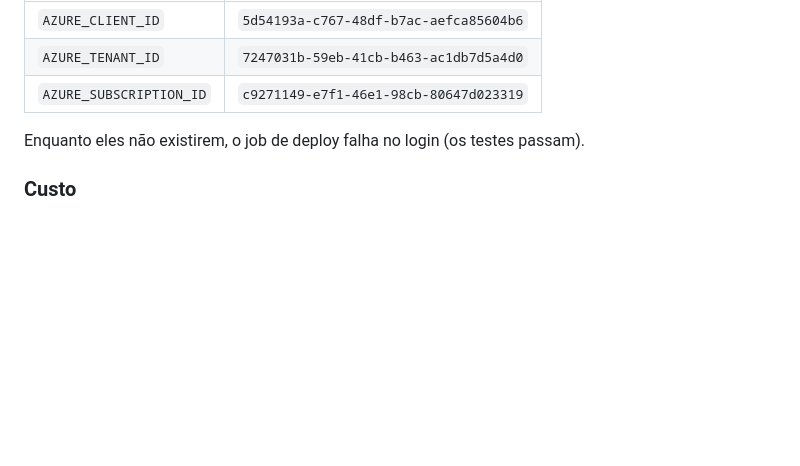
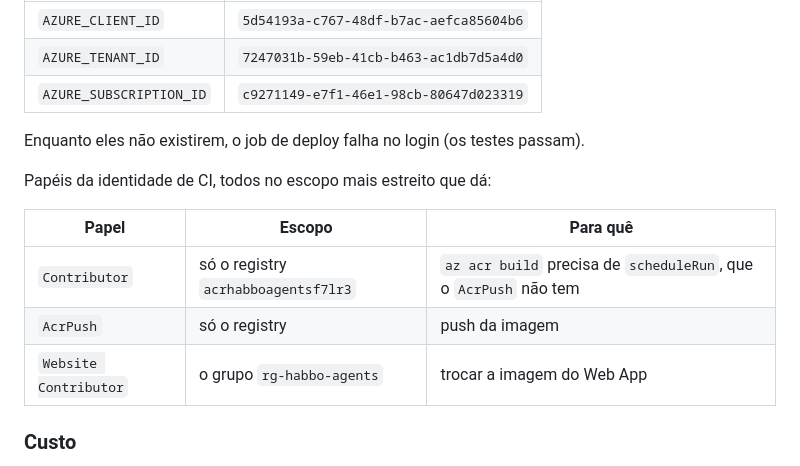
Before and after one commit to hsouzaeduardo/habbo-agents, a Markdown page: README.md, the part around the change. Rendered like a GitHub page; blank space fills up the shorter version.

Commit message:
Documenta os papeis da identidade de CI
O az acr build precisa de scheduleRun, que o AcrPush nao concede -- a
build nem chegava a ser agendada no registry. Concedi Contributor com
escopo no registry (nao no grupo) e anotei os tres papeis no README.

Este commit tambem serve para disparar a execucao do workflow.

Co-Authored-By: Claude Opus 5 (1M context) <noreply@anthropic.com>

```diff
--- a/README.md
+++ b/README.md
@@ -287,6 +287,14 @@ Falta um passo manual — adicionar três identificadores em
 
 Enquanto eles não existirem, o job de deploy falha no login (os testes passam).
 
+Papéis da identidade de CI, todos no escopo mais estreito que dá:
+
+| Papel | Escopo | Para quê |
+|---|---|---|
+| `Contributor` | só o registry `acrhabboagentsf7lr3` | `az acr build` precisa de `scheduleRun`, que o `AcrPush` não tem |
+| `AcrPush` | só o registry | push da imagem |
+| `Website Contributor` | o grupo `rg-habbo-agents` | trocar a imagem do Web App |
+
 ### Custo
 
 B1 (~US$13/mês) + ACR Basic (~US$5/mês) ≈ **US$18/mês** no crédito da
```
